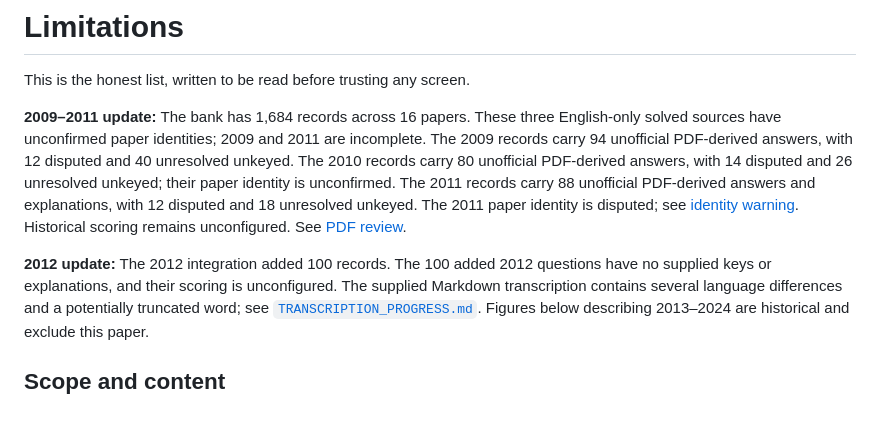
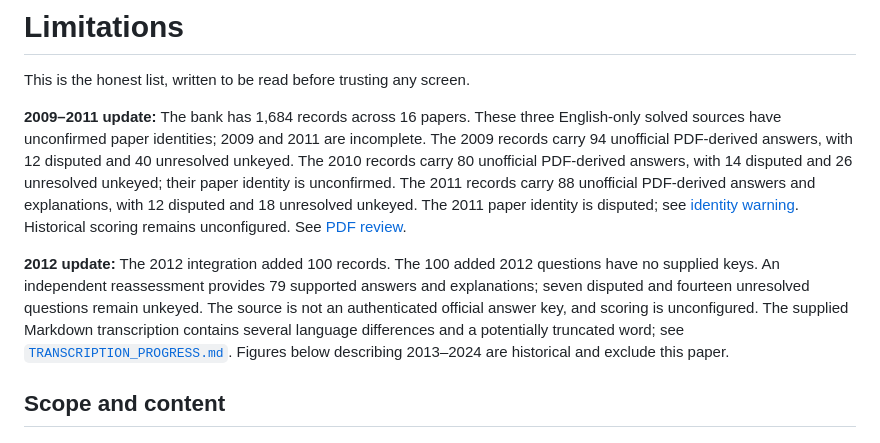
Before and after one commit to lakshyabaghel08/MyMPPSC, a Markdown page: docs/LIMITATIONS.md, the part around the change. Drawn GitHub-style; blank space fills up the shorter version.

Commit message:
Clarify historical review documentation
Co-authored-by: arena-agent <297053741+arena-agent@users.noreply.github.com>

```diff
--- a/docs/LIMITATIONS.md
+++ b/docs/LIMITATIONS.md
@@ -7,8 +7,10 @@ three English-only solved sources have unconfirmed paper identities; 2009 and
 2011 are incomplete. The 2009 records carry 94 unofficial PDF-derived answers, with 12 disputed and 40 unresolved unkeyed. The 2010 records carry 80 unofficial PDF-derived answers, with 14 disputed and 26 unresolved unkeyed; their paper identity is unconfirmed. The 2011 records carry 88 unofficial PDF-derived answers and explanations, with 12 disputed and 18 unresolved unkeyed. The 2011 paper identity is disputed; see [identity warning](../data/pyq/source/2009-2011/2011-paper-identity-warning.md). Historical scoring remains unconfigured. See [PDF review](../data/pyq/source/2009-2011/PDF_REVIEW.md).
 
 **2012 update:** The 2012 integration added 100 records. The
-100 added 2012 questions have no supplied keys or explanations, and their
-scoring is unconfigured. The supplied Markdown transcription contains several
+100 added 2012 questions have no supplied keys. An independent reassessment
+provides 79 supported answers and explanations; seven disputed and fourteen
+unresolved questions remain unkeyed. The source is not an authenticated
+official answer key, and scoring is unconfigured. The supplied Markdown transcription contains several
 language differences and a potentially truncated word; see
 [`TRANSCRIPTION_PROGRESS.md`](../data/pyq/source/2012-recovery/TRANSCRIPTION_PROGRESS.md).
 Figures below describing 2013–2024 are historical and exclude this paper.
```
Also changed, not shown: 1 other file.
